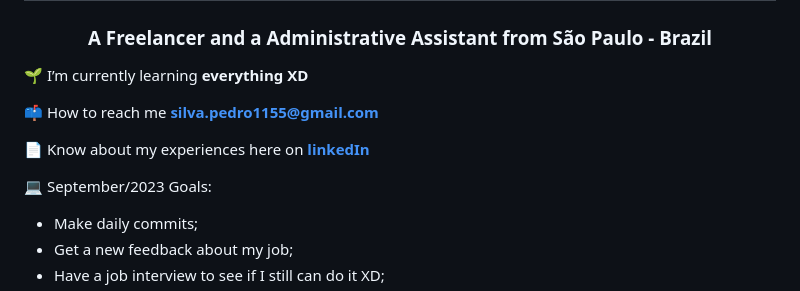
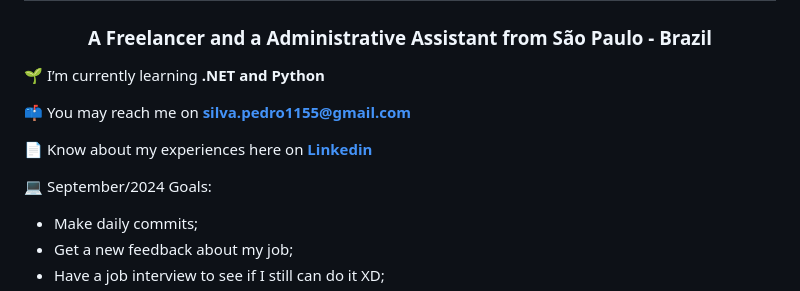
Before and after one commit to silpedro/silpedro, a Markdown page: README.md, the part around the change. Drawn GitHub-style.

```diff
--- a/README.md
+++ b/README.md
@@ -1,13 +1,13 @@
 <h1 align="center">Hi 👋, I'm Pedro Silva</h1>
 <h3 align="center">A Freelancer and a Administrative Assistant from São Paulo - Brazil</h3>
 
-🌱 I’m currently learning **everything XD**
+🌱 I’m currently learning **.NET and Python**
 
-📫 How to reach me **silva.pedro1155@gmail.com**
+📫 You may reach me on **silva.pedro1155@gmail.com**
 
-📄 Know about my experiences here on **[linkedIn](linkedin.com/in/silpedro)**
+📄 Know about my experiences here on **[Linkedin](linkedin.com/in/silpedro)**
 
-💻 September/2023 Goals:
+💻 September/2024 Goals:
 - Make daily commits;
 - Get a new feedback about my job;
 - Have a job interview to see if I still can do it XD;
```
